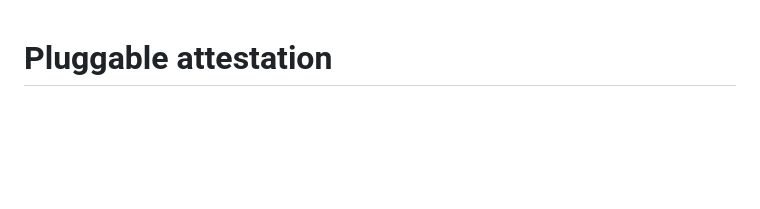
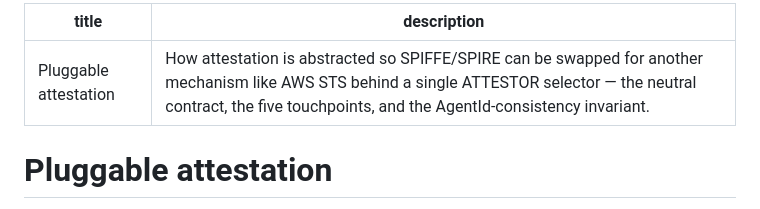
Before and after one commit to dbfr3qs/Spawnly, a Markdown page: docs/internals/attestation.md, the part around the change. Drawn GitHub-style; blank space fills up the shorter version.

```diff
--- a/docs/internals/attestation.md
+++ b/docs/internals/attestation.md
@@ -1,3 +1,8 @@
+---
+title: Pluggable attestation
+description: How attestation is abstracted so SPIFFE/SPIRE can be swapped for another mechanism like AWS STS behind a single ATTESTOR selector — the neutral contract, the five touchpoints, and the AgentId-consistency invariant.
+---
+
 # Pluggable attestation
 
 Attestation is how a workload proves *who it is* before the platform mints it any
```
Also changed, not shown: docs/internals/attestation-aws.md (+5 -0 lines).
